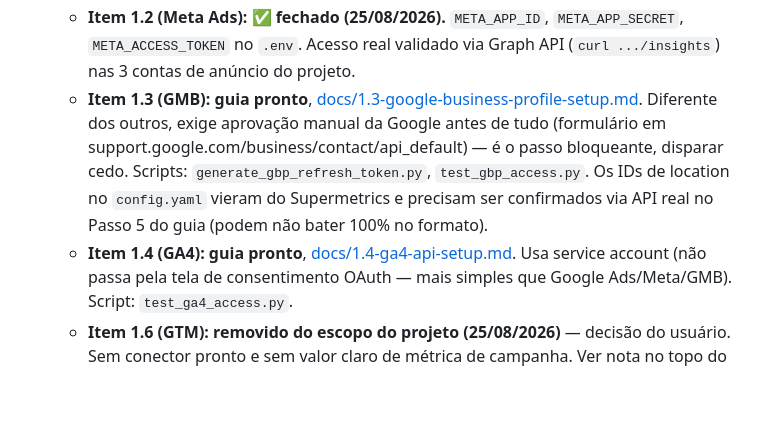
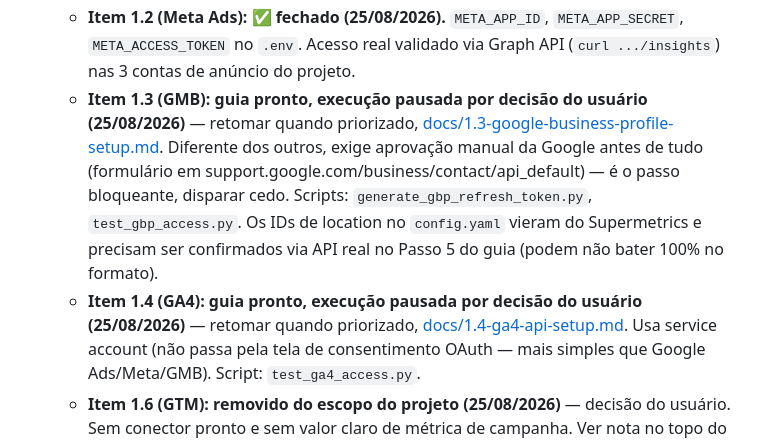
Before and after one commit to sergiolbsm-coder/relatorios-campanhas, a Markdown page: CLAUDE.md, the part around the change. GitHub-like rendering; blank space fills up the shorter version.

Commit message:
Pausa itens 1.3 e 1.4 por decisão do usuário
Co-Authored-By: Claude Sonnet 5 <noreply@anthropic.com>

```diff
--- a/CLAUDE.md
+++ b/CLAUDE.md
@@ -41,14 +41,16 @@ expirou em 16/05/2026, e a decisão do time foi não assinar plano pago.
   - **Item 1.2 (Meta Ads): ✅ fechado (25/08/2026).** `META_APP_ID`,
     `META_APP_SECRET`, `META_ACCESS_TOKEN` no `.env`. Acesso real validado via
     Graph API (`curl .../insights`) nas 3 contas de anúncio do projeto.
-  - **Item 1.3 (GMB): guia pronto**, [docs/1.3-google-business-profile-setup.md](docs/1.3-google-business-profile-setup.md).
+  - **Item 1.3 (GMB): guia pronto, execução pausada por decisão do usuário
+    (25/08/2026)** — retomar quando priorizado, [docs/1.3-google-business-profile-setup.md](docs/1.3-google-business-profile-setup.md).
     Diferente dos outros, exige aprovação manual da Google antes de tudo
     (formulário em support.google.com/business/contact/api_default) —
     é o passo bloqueante, disparar cedo. Scripts:
     `generate_gbp_refresh_token.py`, `test_gbp_access.py`. Os IDs de location
     no `config.yaml` vieram do Supermetrics e precisam ser confirmados via
     API real no Passo 5 do guia (podem não bater 100% no formato).
-  - **Item 1.4 (GA4): guia pronto**, [docs/1.4-ga4-api-setup.md](docs/1.4-ga4-api-setup.md).
+  - **Item 1.4 (GA4): guia pronto, execução pausada por decisão do usuário
+    (25/08/2026)** — retomar quando priorizado, [docs/1.4-ga4-api-setup.md](docs/1.4-ga4-api-setup.md).
     Usa service account (não passa pela tela de consentimento OAuth — mais
     simples que Google Ads/Meta/GMB). Script: `test_ga4_access.py`.
   - **Item 1.6 (GTM): removido do escopo do projeto (25/08/2026)** — decisão
```
